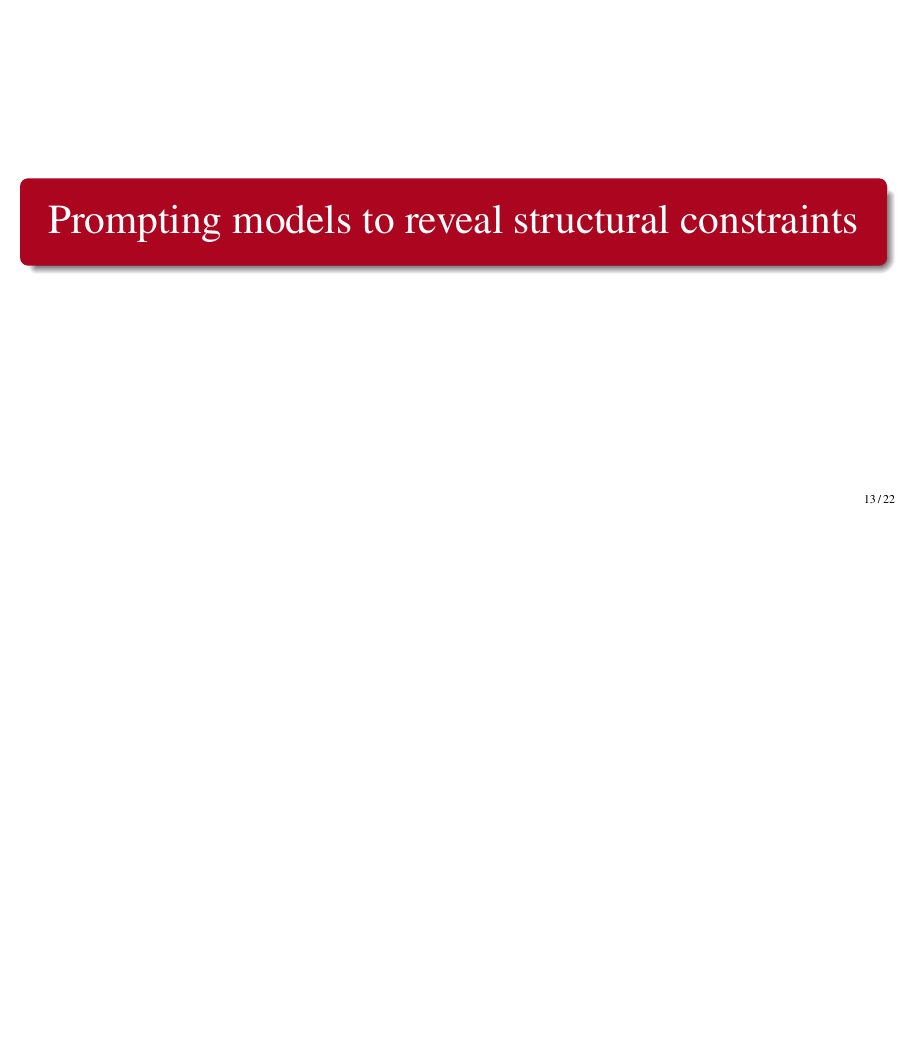
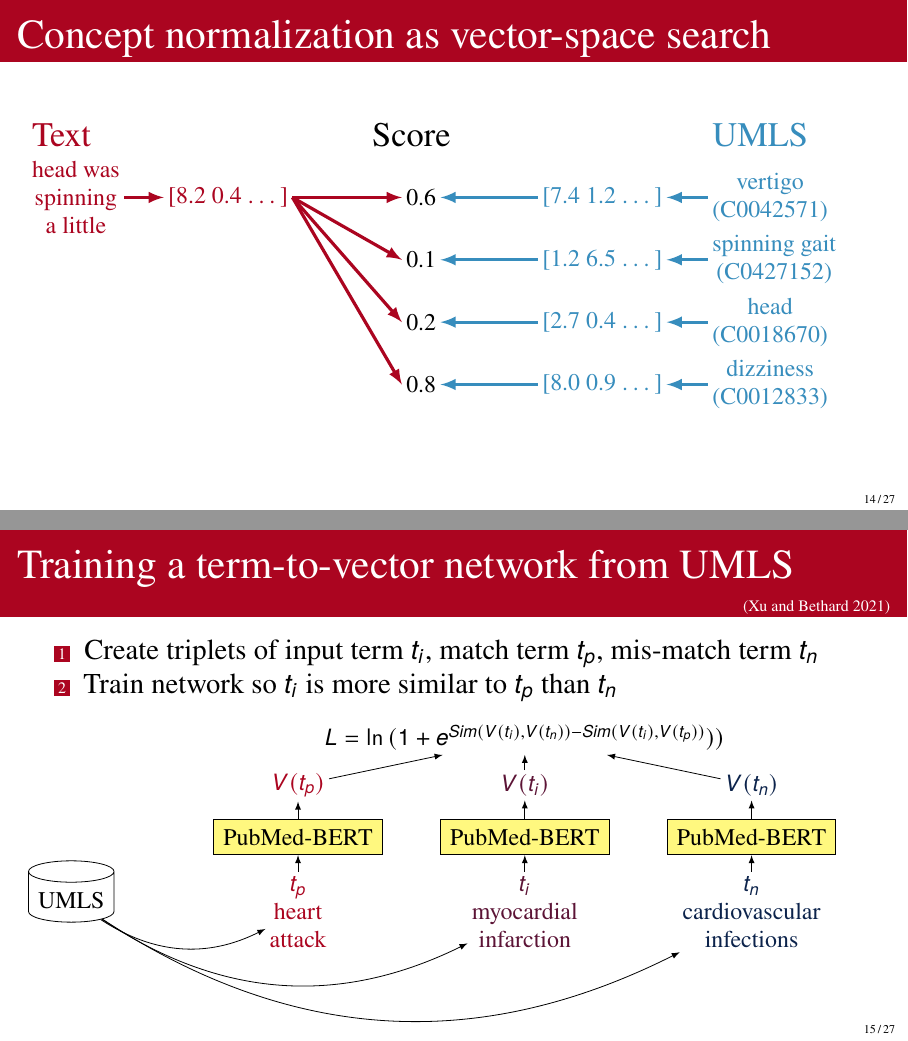
Before and after one commit to bethard/presentation-text-to-structure, LaTeX slides (text-to-structure.tex): page 32 of 41 before the commit and pages 43 and 45 of 59 after it, the two joined at a grey line, the shorter picture padded with empty space. Compiled offline with pdfLaTeX.

Commit message:
Completes draft of concept normalization section

```diff
--- a/text-to-structure.tex
+++ b/text-to-structure.tex
@@ -555,0 +568 @@ HeidelTime (grammar) & 74 & 70 \\
+\only<3->{
@@ -556,0 +587,69 @@ HeidelTime (grammar) & 74 & 70 \\
+\begin{frame}{Concept normalization as vector-space search}
+\begin{tikzpicture}[font=\small, inner sep=2pt, anchor=west]
+\pgfmathsetseed{42}
+\pgfmathsetmacro{\height}{1.1}
+\pgfmathsetmacro{\width}{3}
+
+\node[ua-red] at (0, \height) {\large Text};
+\node<4-> at (2*\width, \height) {\large Score};
+\node[ua-oasis] at (4*\width, \height) {\large UMLS};
+
+\node[align=center,ua-red] (text) at (0, 0) {head was \\ spinning \\ a little};
+\node<2->[ua-red] (text-vec) at (.8*\width, 0) {\small[8.2 0.4 \ldots]}
+  edge[ua-red, ultra thick, latex-] (text);
+\foreach[count=\i from 0, count=\slide from 4] \term/\vec/\score in {
+    vertigo\\(C0042571)/[7.4 1.2 \ldots]/0.6,
+    spinning gait\\(C0427152)/[1.2 6.5 \ldots]/0.1,
+    head\\(C0018670)/[2.7 0.4 \ldots]/0.2,
+    dizziness\\(C0012833)/[8.0 0.9 \ldots]/0.8} {
+  \node[ua-oasis, align=center] (umls-\i) at (4*\width, -\height*\i) {\term};
+  \node<3->[ua-oasis] (umls-vec-\i) at (3*\width, -\height*\i) {\vec}
+    edge[ua-oasis, ultra thick, latex-] (umls-\i);
+  \node<\slide-> (score-\i) at (2.2*\width, -\height*\i) {\score}
+    edge[ua-oasis, ultra thick, latex-] (umls-vec-\i);
+  \draw<\slide->[ua-red, ultra thick, -latex] (text-vec.east) -- (score-\i.west);
+}
+\end{tikzpicture}
+\end{frame}
+
+\begin{frame}{Training a term-to-vector network from UMLS}{\subtitlecite{xu-bethard-2021-triplet}}
+\begin{enumerate}
+\item Create triplets of input term $t_i$, match term $t_p$, mis-match term $t_n$
+\item Train network so $t_i$ is more similar to $t_p$ than $t_n$
+\end{enumerate}
+
+\pause
+\bigskip
+\begin{tikzpicture}[font=\small, text only/.style={inner sep=2pt, align=center}]
+\pgfmathsetmacro{\height}{1.4}
+\pgfmathsetmacro{\width}{1}
+\node[draw, cylinder, shape border rotate=90, shape aspect=.25, align=center]
+  (umls)
+  at (-8*\width, .15*\height)
+  {UMLS};
+\node[text only]
+  (L)
+  at (0, 2.2*\height)
+  {$L = \ln{(1 + e^{Sim(V(t_i), V(t_{n})) - Sim(V(t_i), V(t_{p}))} )})$};
+\foreach \i/\name/\textcolor/\phrase in {
+    -4/p/ua-red/heart\\attack,
+    0/i/ua-red!50!ua-blue/myocardial\\infarction,
+    4/n/ua-blue/cardiovascular\\infections} {
+  \node[text only, text=\textcolor]
+    (input-\name)
+    at (\i*\width, 0)
+    {$t_{\name}$ \\ \phrase} edge[latex-,bend left] (umls);
+  \node[draw, align=center, fill=yellow, fill opacity=0.5, text opacity=1]
+    (bert-\name)
+    at (\i*\width, 0.95*\height)
+    {PubMed-BERT}
+    edge[latex-] (input-\name);
+  \node[text only,text=\textcolor]
+    (repr-\name)
+    at (\i*\width, 1.6*\height)
+    {$V(t_{\name})$}
+    edge[latex-] (bert-\name)
+    edge[-latex] (L);
+}
+\end{tikzpicture}
+\end{frame}
```
Also changed, not shown: text-to-structure.tex (70 more changed lines).
